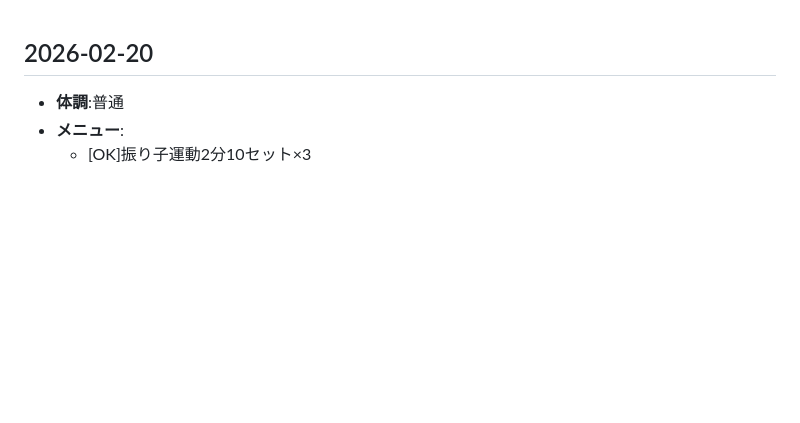
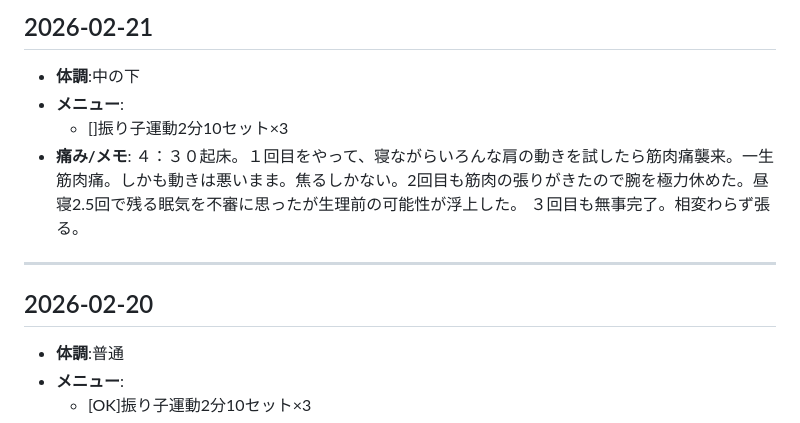
Before and after one commit to mi701/left-arm-rehab, a Markdown page: rehabilitation.md, the part around the change. Rendered like a GitHub page; blank space fills up the shorter version.

Commit message:
2/21のログを追加

```diff
--- a/rehabilitation.md
+++ b/rehabilitation.md
@@ -1,3 +1,13 @@
+## 2026-02-21
+
+- **体調**:中の下
+- **メニュー**:
+  - []振り子運動2分10セット×3
+- **痛み/メモ**:
+  ４：３０起床。１回目をやって、寝ながらいろんな肩の動きを試したら筋肉痛襲来。一生筋肉痛。しかも動きは悪いまま。焦るしかない。2回目も筋肉の張りがきたので腕を極力休めた。昼寝2.5回で残る眠気を不審に思ったが生理前の可能性が浮上した。 ３回目も無事完了。相変わらず張る。
+
+---
+
 ## 2026-02-20
 
 - **体調**:普通
```
